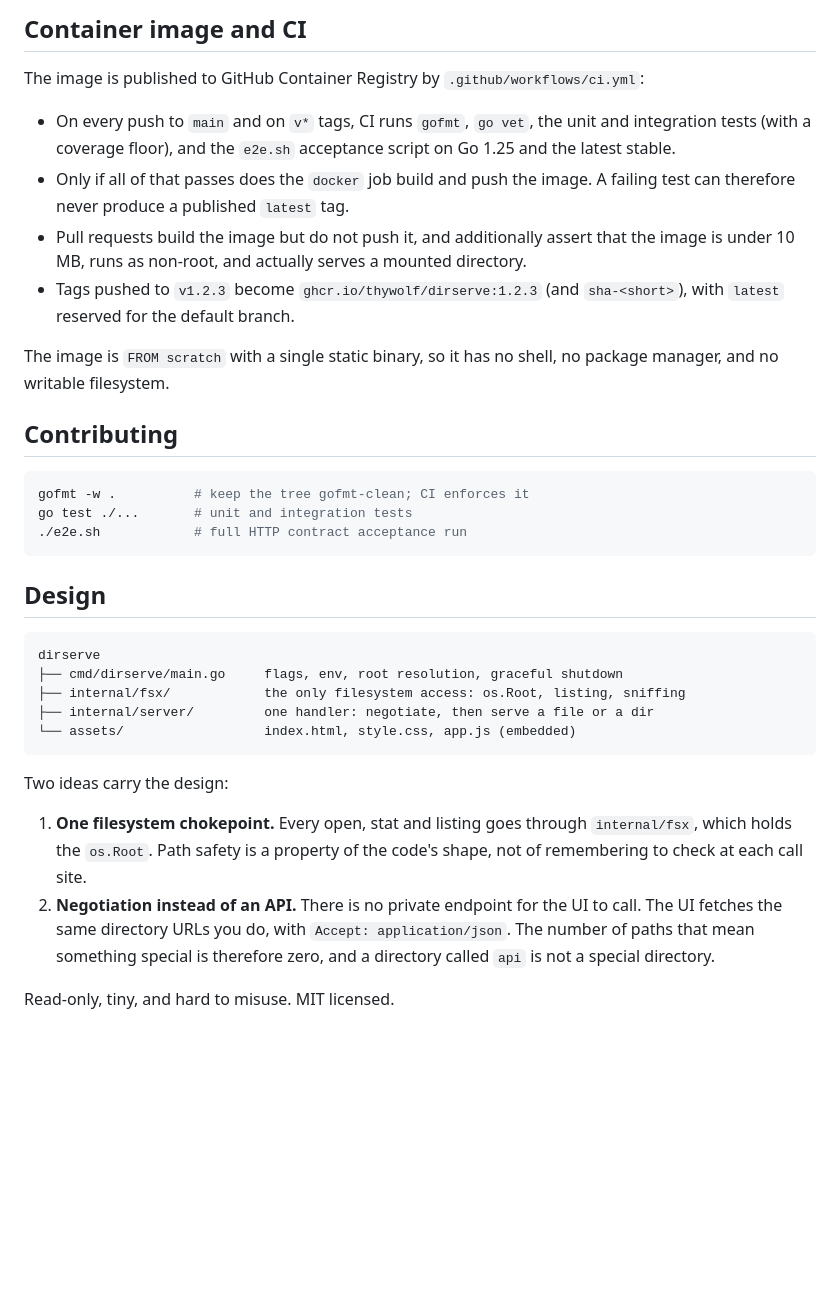
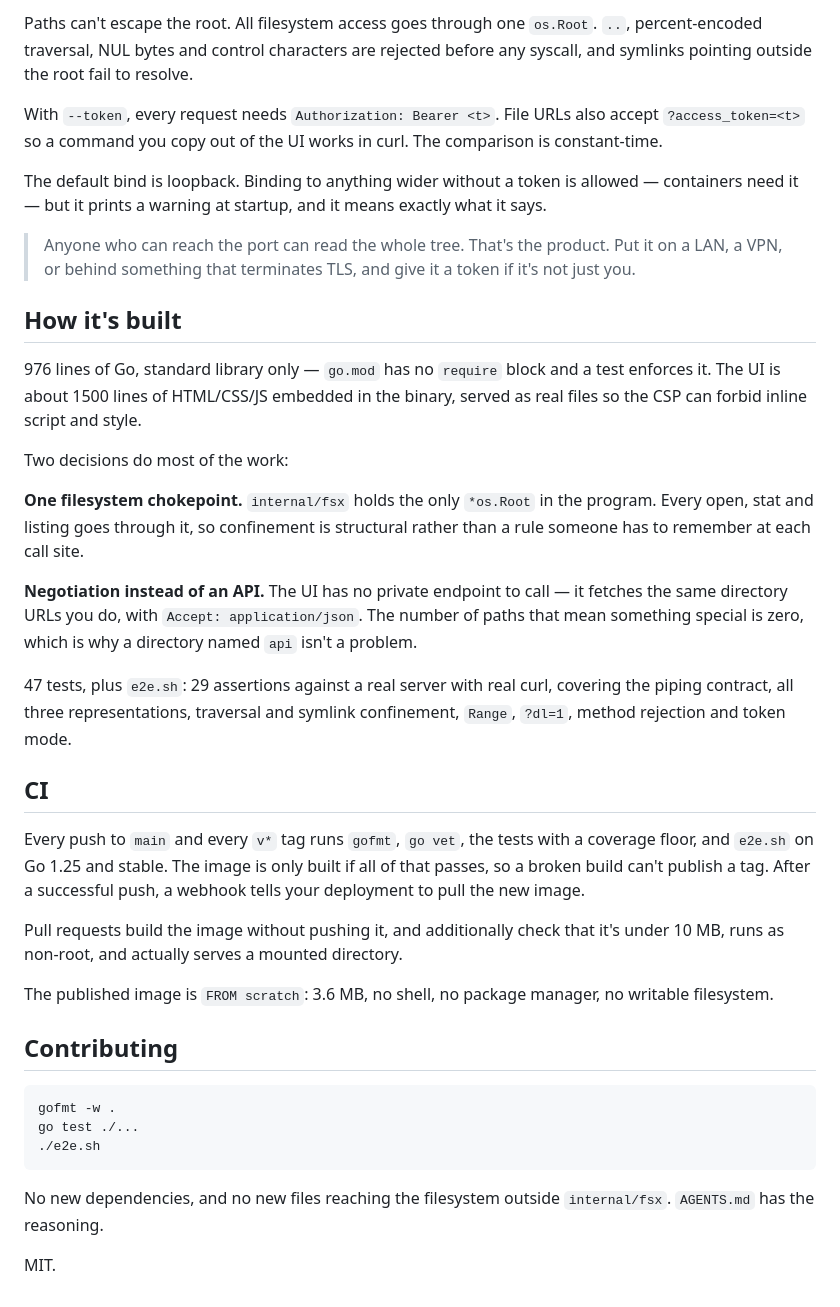
Before and after one commit to thywolf/dirserve, a Markdown page: README.md, the part around one of its changes. Rendered like a GitHub page; blank space fills up the shorter version.

````diff
--- a/README.md
+++ b/README.md
@@ -166,49 +141,63 @@ dirserve serving /srv/files at http://127.0.0.1:8080
 
-## Container image and CI
+Paths can't escape the root. All filesystem access goes through one `os.Root`.
+`..`, percent-encoded traversal, NUL bytes and control characters are rejected
+before any syscall, and symlinks pointing outside the root fail to resolve.
 
-The image is published to GitHub Container Registry by
-`.github/workflows/ci.yml`:
+With `--token`, every request needs `Authorization: Bearer <t>`. File URLs also
+accept `?access_token=<t>` so a command you copy out of the UI works in curl.
+The comparison is constant-time.
 
-- On every push to `main` and on `v*` tags, CI runs `gofmt`, `go vet`, the unit
-  and integration tests (with a coverage floor), and the `e2e.sh` acceptance
-  script on Go 1.25 and the latest stable.
-- Only if all of that passes does the `docker` job build and push the image.
-  A failing test can therefore never produce a published `latest` tag.
-- Pull requests build the image but do not push it, and additionally assert that
-  the image is under 10 MB, runs as non-root, and actually serves a mounted
-  directory.
-- Tags pushed to `v1.2.3` become `ghcr.io/thywolf/dirserve:1.2.3` (and
-  `sha-<short>`), with `latest` reserved for the default branch.
+The default bind is loopback. Binding to anything wider without a token is
+allowed — containers need it — but it prints a warning at startup, and it means
+exactly what it says.
 
-The image is `FROM scratch` with a single static binary, so it has no shell, no
-package manager, and no writable filesystem.
+> Anyone who can reach the port can read the whole tree. That's the product.
+> Put it on a LAN, a VPN, or behind something that terminates TLS, and give it a
+> token if it's not just you.
+
+## How it's built
+
+976 lines of Go, standard library only — `go.mod` has no `require` block and a
+test enforces it. The UI is about 1500 lines of HTML/CSS/JS embedded in the
+binary, served as real files so the CSP can forbid inline script and style.
+
+Two decisions do most of the work:
+
+**One filesystem chokepoint.** `internal/fsx` holds the only `*os.Root` in the
+program. Every open, stat and listing goes through it, so confinement is
+structural rather than a rule someone has to remember at each call site.
+
+**Negotiation instead of an API.** The UI has no private endpoint to call — it
+fetches the same directory URLs you do, with `Accept: application/json`. The
+number of paths that mean something special is zero, which is why a directory
+named `api` isn't a problem.
+
+47 tests, plus `e2e.sh`: 29 assertions against a real server with real curl,
+covering the piping contract, all three representations, traversal and symlink
+confinement, `Range`, `?dl=1`, method rejection and token mode.
+
+## CI
+
+Every push to `main` and every `v*` tag runs `gofmt`, `go vet`, the tests with
+a coverage floor, and `e2e.sh` on Go 1.25 and stable. The image is only built
+if all of that passes, so a broken build can't publish a tag. After a
+successful push, a webhook tells your deployment to pull the new image.
+
+Pull requests build the image without pushing it, and additionally check that
+it's under 10 MB, runs as non-root, and actually serves a mounted directory.
+
+The published image is `FROM scratch`: 3.6 MB, no shell, no package manager,
+no writable filesystem.
 
 ## Contributing
 
 ```sh
-gofmt -w .          # keep the tree gofmt-clean; CI enforces it
-go test ./...       # unit and integration tests
-./e2e.sh            # full HTTP contract acceptance run
+gofmt -w .
+go test ./...
+./e2e.sh
 ```
 
-## Design
+No new dependencies, and no new files reaching the filesystem outside
+`internal/fsx`. `AGENTS.md` has the reasoning.
 
-```
-dirserve
-├── cmd/dirserve/main.go     flags, env, root resolution, graceful shutdown
-├── internal/fsx/            the only filesystem access: os.Root, listing, sniffing
-├── internal/server/         one handler: negotiate, then serve a file or a dir
-└── assets/                  index.html, style.css, app.js (embedded)
-```
-
-Two ideas carry the design:
-
-1. **One filesystem chokepoint.** Every open, stat and listing goes through
-   `internal/fsx`, which holds the `os.Root`. Path safety is a property of the
-   code's shape, not of remembering to check at each call site.
-2. **Negotiation instead of an API.** There is no private endpoint for the UI to
-   call. The UI fetches the same directory URLs you do, with
-   `Accept: application/json`. The number of paths that mean something special
-   is therefore zero, and a directory called `api` is not a special directory.
-
-Read-only, tiny, and hard to misuse. MIT licensed.
+MIT.
````
Also changed, not shown: other parts of README.md (+79 -104 lines), AGENTS.md (added, +120 -0 lines).
